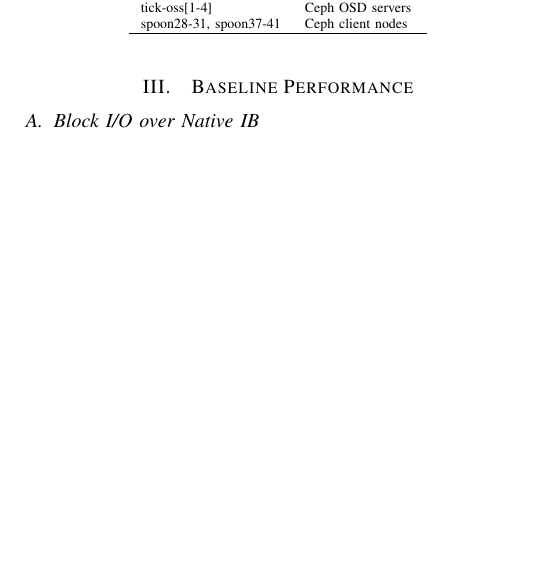
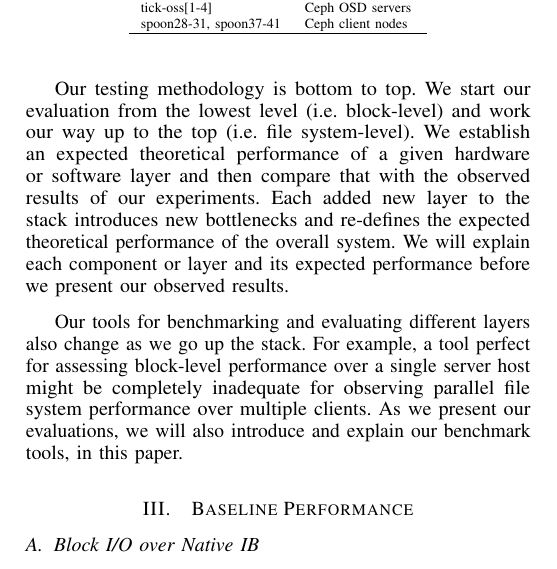
Before and after one commit to fwang2/pdsw12-ceph, a LaTeX paper (paper.tex, which reads testbed.tex): part of one column of page 2 of 8, cut so that both start at the same text, the shorter picture padded with empty space. Compiled offline with pdfLaTeX.

Commit message:
more changes to section 2.

```diff
--- a/testbed.tex
+++ b/testbed.tex
@@ -64,3 +64,20 @@ round of tests.
 %\begin{Verbatim}
 %$ grep "rhel6-ceph" /etc/gedi/MAC.info
 %\end{Verbatim}
+
+
+Our testing methodology is bottom to top. We start our evaluation from the
+lowest level (i.e. block-level) and work our way up to the top (i.e. file
+system-level). We establish an expected theoretical performance of a given
+hardware or software layer and then compare that with the observed results of
+our experiments. Each added new layer to the stack introduces new bottlenecks
+and re-defines the expected theoretical performance of the overall system. We
+will explain each component or layer and its expected performance before we
+present our observed results.
+
+Our tools for benchmarking and evaluating different layers also change as we go
+up the stack.  For example, a tool perfect for assessing block-level
+performance over a single server host might be completely inadequate for
+observing parallel file system performance over multiple clients. As we present
+our evaluations, we will also introduce and explain our benchmark tools, in
+this paper.
```
